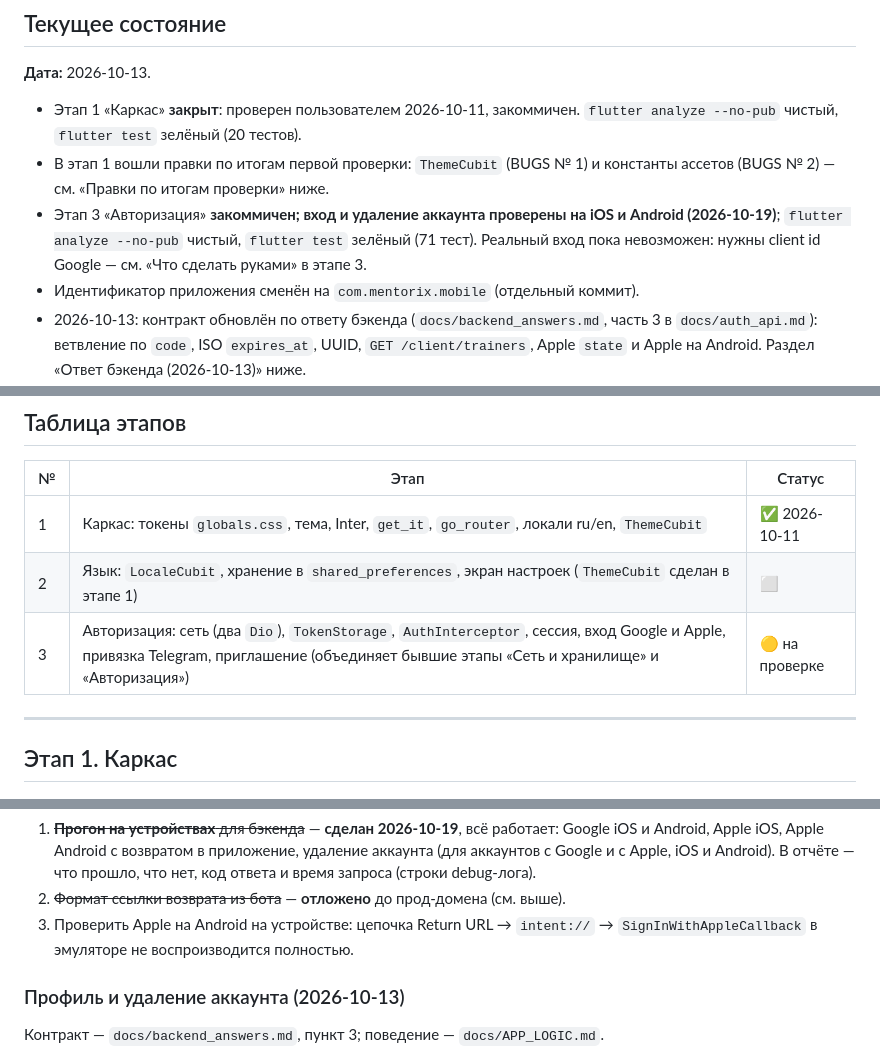
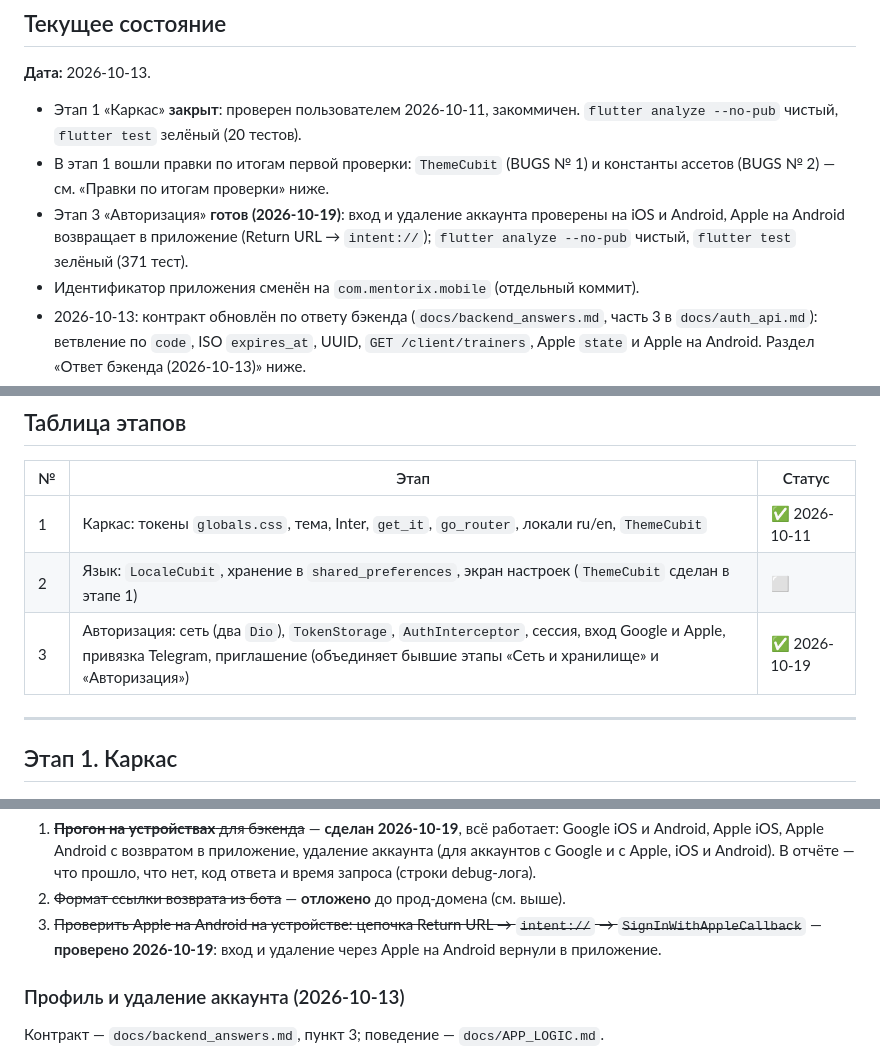
Before and after one commit to mentorix-app/mobile, a Markdown page: docs/ROADMAP.md, 3 parts joined by grey strips. GitHub-like rendering.

Commit message:
docs(roadmap): этап 3 готов, Apple на Android проверен
Co-Authored-By: Claude Sonnet 5.5 <noreply@anthropic.com>

```diff
--- a/docs/ROADMAP.md
+++ b/docs/ROADMAP.md
@@ -11,10 +11,9 @@
   `flutter analyze --no-pub` чистый, `flutter test` зелёный (20 тестов).
 - В этап 1 вошли правки по итогам первой проверки: `ThemeCubit` (BUGS № 1) и константы
   ассетов (BUGS № 2) — см. «Правки по итогам проверки» ниже.
-- Этап 3 «Авторизация» **закоммичен; вход и удаление аккаунта проверены на iOS и
-  Android (2026-10-19)**;
-  `flutter analyze --no-pub` чистый, `flutter test` зелёный (71 тест). Реальный вход
-  пока невозможен: нужны client id Google — см. «Что сделать руками» в этапе 3.
+- Этап 3 «Авторизация» **готов (2026-10-19)**: вход и удаление аккаунта проверены на
+  iOS и Android, Apple на Android возвращает в приложение (Return URL → `intent://`);
+  `flutter analyze --no-pub` чистый, `flutter test` зелёный (371 тест).
 - Идентификатор приложения сменён на `com.mentorix.mobile` (отдельный коммит).
 - 2026-10-13: контракт обновлён по ответу бэкенда (`docs/backend_answers.md`, часть 3
   в `docs/auth_api.md`): ветвление по `code`, ISO `expires_at`, UUID, `GET
@@ -39,7 +38,7 @@
 |---|---|---|
 | 1 | Каркас: токены `globals.css`, тема, Inter, `get_it`, `go_router`, локали ru/en, `ThemeCubit` | ✅ 2026-10-11 |
 | 2 | Язык: `LocaleCubit`, хранение в `shared_preferences`, экран настроек (`ThemeCubit` сделан в этапе 1) | ⬜ |
-| 3 | Авторизация: сеть (два `Dio`), `TokenStorage`, `AuthInterceptor`, сессия, вход Google и Apple, привязка Telegram, приглашение (объединяет бывшие этапы «Сеть и хранилище» и «Авторизация») | 🟡 на проверке |
+| 3 | Авторизация: сеть (два `Dio`), `TokenStorage`, `AuthInterceptor`, сессия, вход Google и Apple, привязка Telegram, приглашение (объединяет бывшие этапы «Сеть и хранилище» и «Авторизация») | ✅ 2026-10-19 |
 
 ---
 
@@ -531,8 +530,9 @@ stage; ниже — исходный текст; ответ на «Что нуж
    Apple, iOS и Android). В отчёте — что прошло, что нет, код ответа и время запроса
    (строки debug-лога).
 2. ~~Формат ссылки возврата из бота~~ — **отложено** до прод-домена (см. выше).
-3. Проверить Apple на Android на устройстве: цепочка Return URL → `intent://` →
-   `SignInWithAppleCallback` в эмуляторе не воспроизводится полностью.
+3. ~~Проверить Apple на Android на устройстве: цепочка Return URL → `intent://` →
+   `SignInWithAppleCallback`~~ — **проверено 2026-10-19**: вход и удаление через
+   Apple на Android вернули в приложение.
 
 ### Профиль и удаление аккаунта (2026-10-13)
 
```
